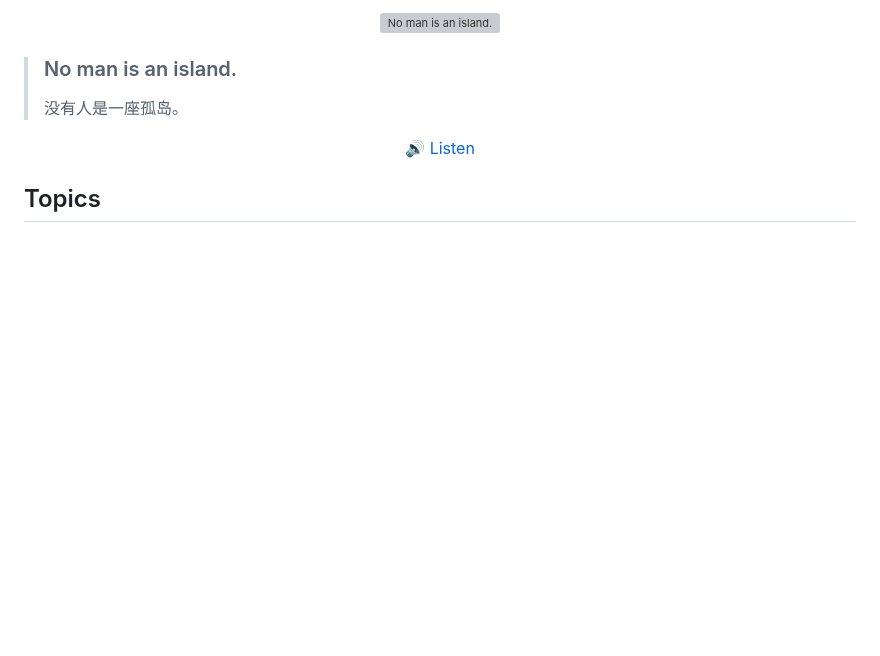
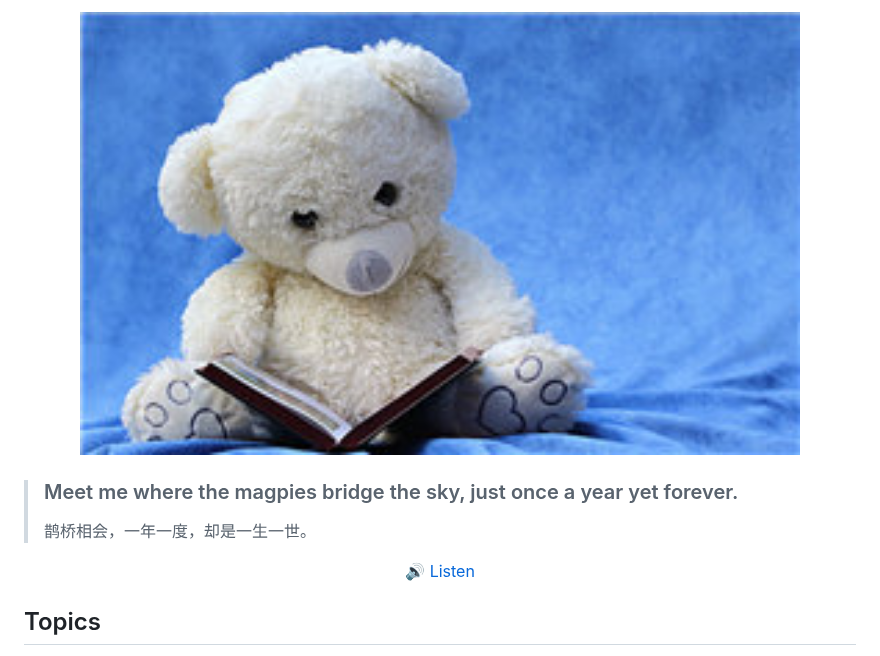
Before and after one commit to haiifeng/dailyQA, a Markdown page: readme.md, the part around one of its changes. Drawn GitHub-style; pictures changed too: images/daily-sentence.jpg; blank space fills up the shorter version; grey boxes are pictures that could not be loaded.

Commit message:
Update daily sentence

```diff
--- a/readme.md
+++ b/readme.md
@@ -7,9 +7,9 @@
 
 <p align="center">
-  <img src="./images/daily-sentence.png" alt="No man is an island." width="720" />
+  <img src="./images/daily-sentence.jpg" alt="Meet me where the magpies bridge the sky, just once a year yet forever." width="720" />
 </p>
 
-> ### No man is an island.
+> ### Meet me where the magpies bridge the sky, just once a year yet forever.
 >
-> 没有人是一座孤岛。
+> 鹊桥相会，一年一度，却是一生一世。
 
```
Also changed, not shown: other parts of readme.md (+2 -2 lines).
